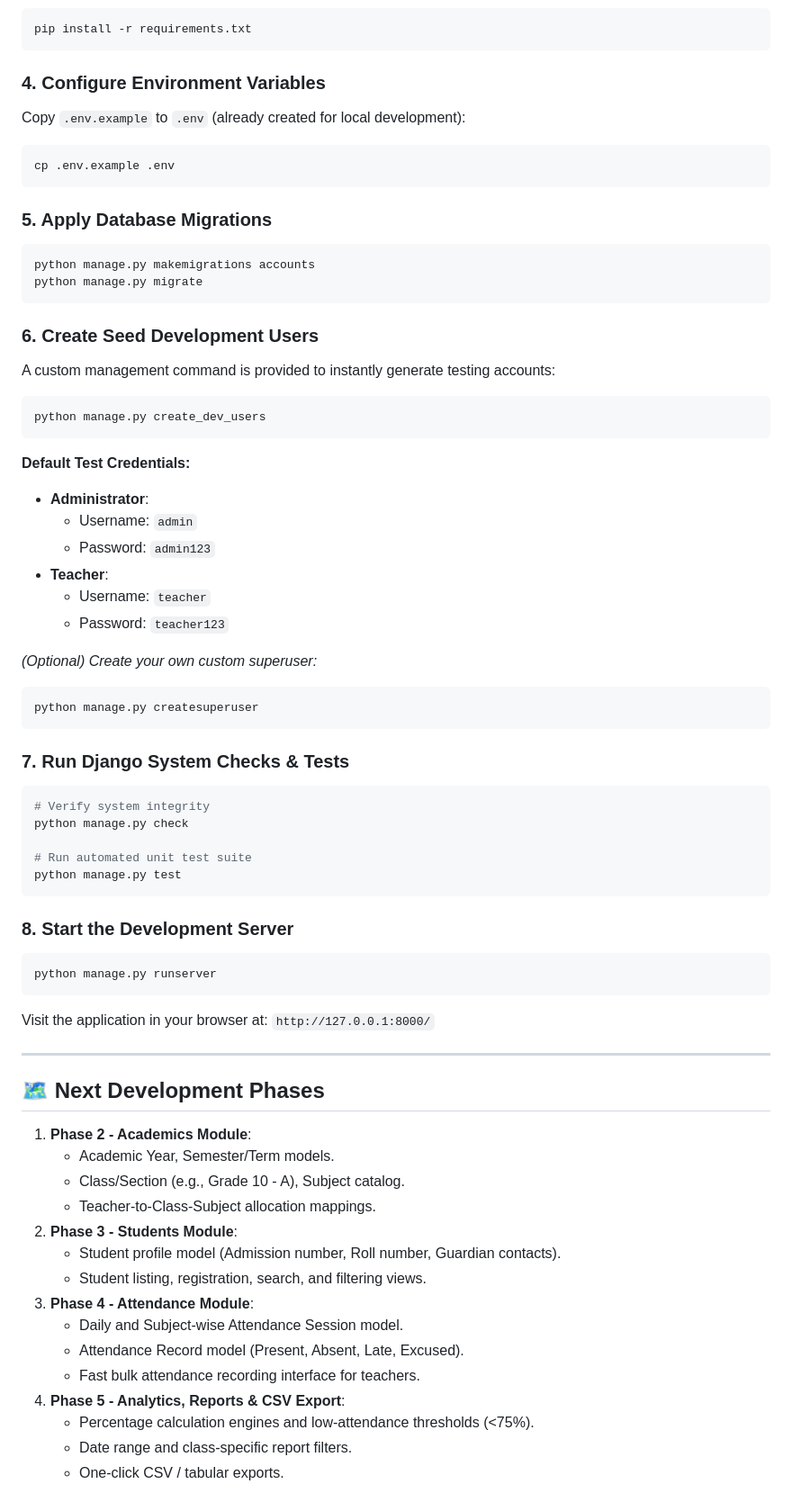
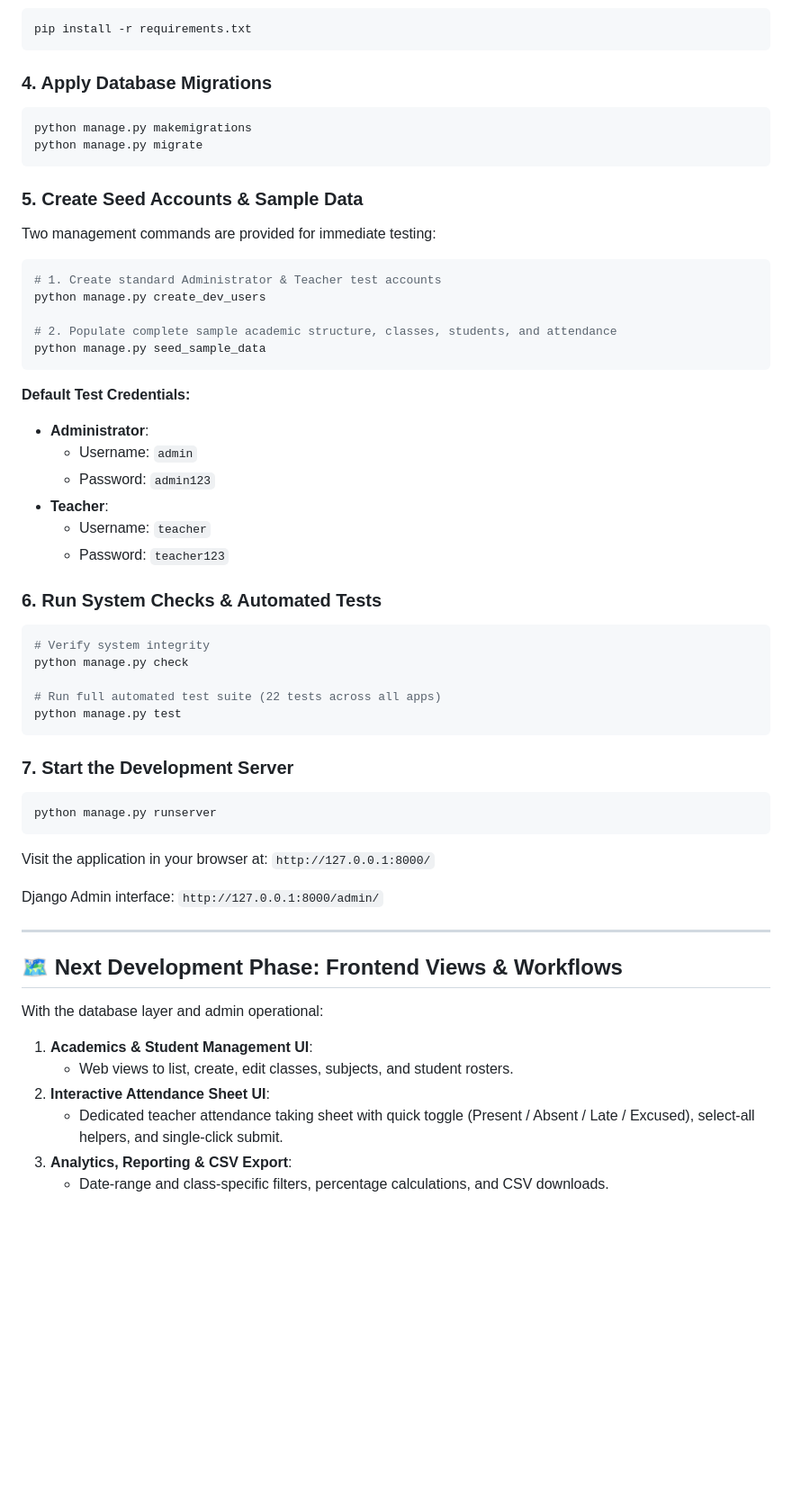
Before and after one commit to solatpatil-08/Online-Attendance-Tracker, a Markdown page: README.md, the part around one of its changes. Shown at 90% size. GitHub-like rendering; blank space fills up the shorter version.

````diff
--- a/README.md
+++ b/README.md
@@ -135,22 +145,21 @@ source .venv/bin/activate
 pip install -r requirements.txt
 ```
 
-### 4. Configure Environment Variables
-Copy `.env.example` to `.env` (already created for local development):
+### 4. Apply Database Migrations
 ```bash
-cp .env.example .env
-```
-
-### 5. Apply Database Migrations
-```bash
-python manage.py makemigrations accounts
+python manage.py makemigrations
 python manage.py migrate
 ```
 
-### 6. Create Seed Development Users
-A custom management command is provided to instantly generate testing accounts:
+### 5. Create Seed Accounts & Sample Data
+Two management commands are provided for immediate testing:
+
 ```bash
+# 1. Create standard Administrator & Teacher test accounts
 python manage.py create_dev_users
+
+# 2. Populate complete sample academic structure, classes, students, and attendance
+python manage.py seed_sample_data
 ```
 
 **Default Test Credentials:**
@@ -161,43 +170,33 @@ python manage.py create_dev_users
   - Username: `teacher`
   - Password: `teacher123`
 
-*(Optional) Create your own custom superuser:*
-```bash
-python manage.py createsuperuser
-```
-
-### 7. Run Django System Checks & Tests
+### 6. Run System Checks & Automated Tests
 ```bash
 # Verify system integrity
 python manage.py check
 
-# Run automated unit test suite
+# Run full automated test suite (22 tests across all apps)
 python manage.py test
 ```
 
-### 8. Start the Development Server
+### 7. Start the Development Server
 ```bash
 python manage.py runserver
 ```
 Visit the application in your browser at:
 `http://127.0.0.1:8000/`
 
+Django Admin interface:
+`http://127.0.0.1:8000/admin/`
+
 ---
 
-## 🗺️ Next Development Phases
+## 🗺️ Next Development Phase: Frontend Views & Workflows
 
-1. **Phase 2 - Academics Module**:
-   - Academic Year, Semester/Term models.
-   - Class/Section (e.g., Grade 10 - A), Subject catalog.
-   - Teacher-to-Class-Subject allocation mappings.
-2. **Phase 3 - Students Module**:
-   - Student profile model (Admission number, Roll number, Guardian contacts).
-   - Student listing, registration, search, and filtering views.
-3. **Phase 4 - Attendance Module**:
-   - Daily and Subject-wise Attendance Session model.
-   - Attendance Record model (Present, Absent, Late, Excused).
-   - Fast bulk attendance recording interface for teachers.
-4. **Phase 5 - Analytics, Reports & CSV Export**:
-   - Percentage calculation engines and low-attendance thresholds (<75%).
-   - Date range and class-specific report filters.
-   - One-click CSV / tabular exports.
+With the database layer and admin operational:
+1. **Academics & Student Management UI**:
+   - Web views to list, create, edit classes, subjects, and student rosters.
+2. **Interactive Attendance Sheet UI**:
+   - Dedicated teacher attendance taking sheet with quick toggle (Present / Absent / Late / Excused), select-all helpers, and single-click submit.
+3. **Analytics, Reporting & CSV Export**:
+   - Date-range and class-specific filters, percentage calculations, and CSV downloads.
````
Also changed, not shown: other parts of README.md (+42 -32 lines).
